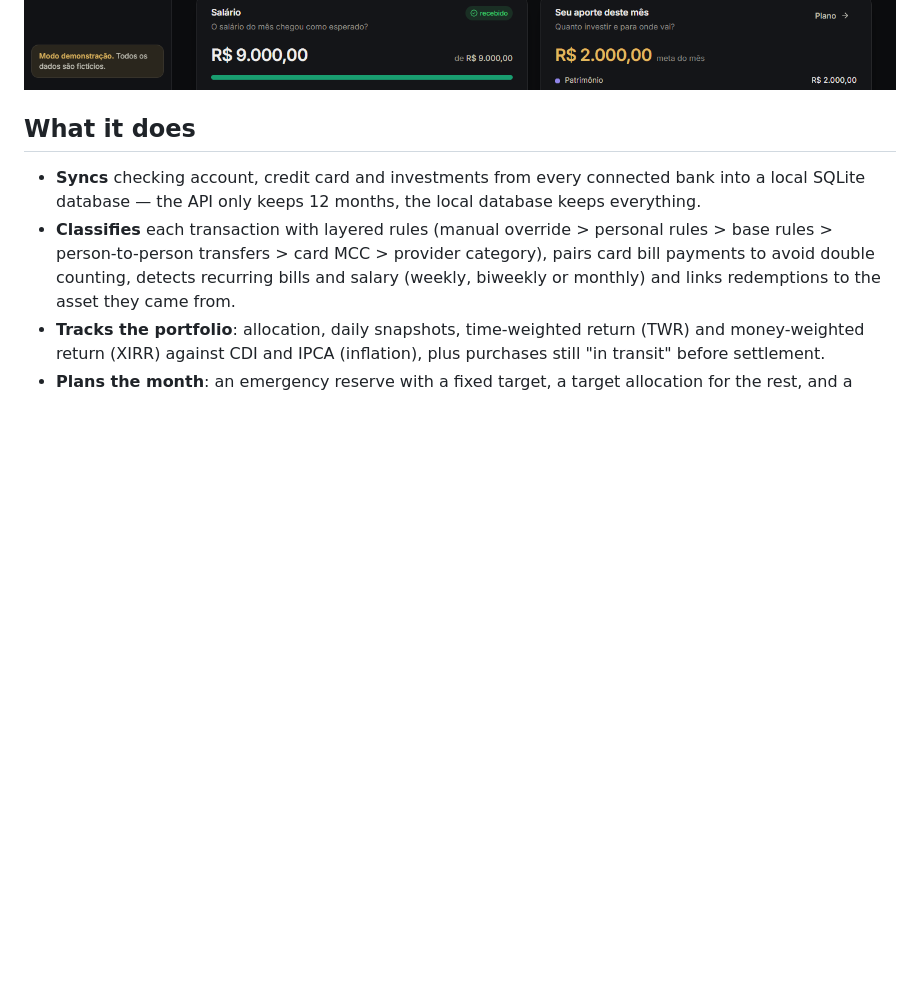
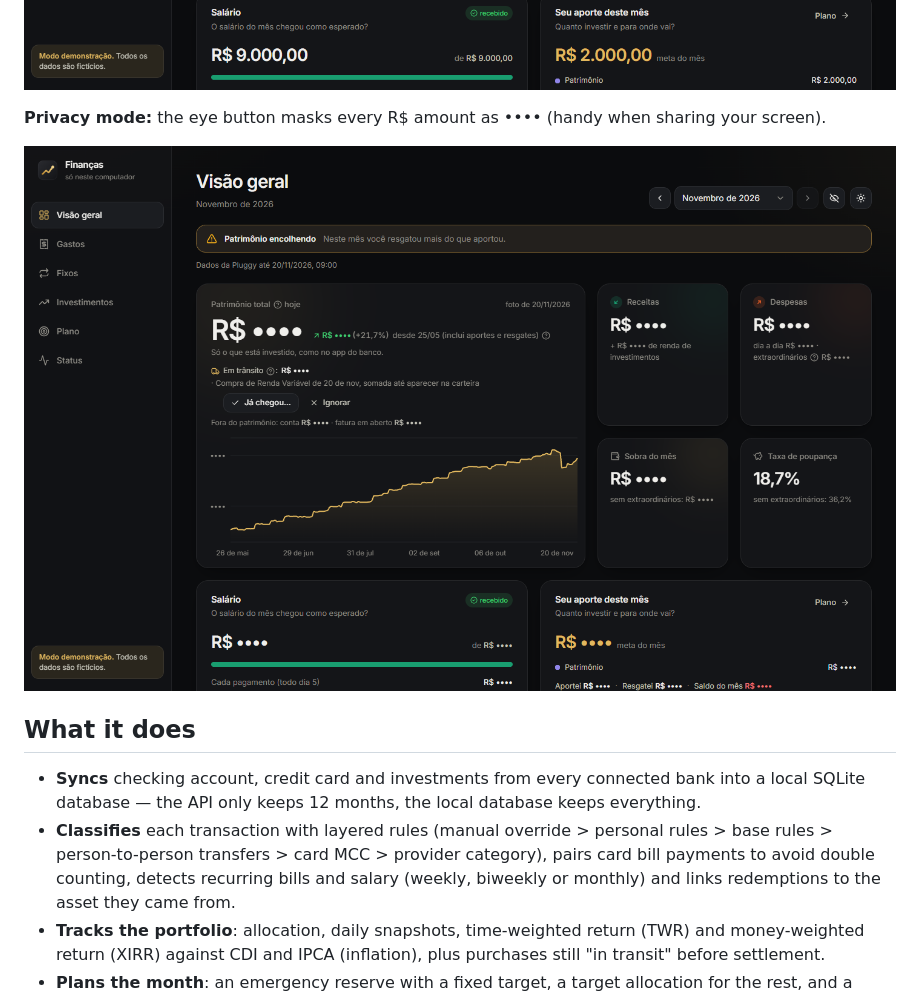
Before and after one commit to FelipeAGCosta/open-finance-dashboard, a Markdown page: README.en.md, the part around the change. Drawn GitHub-style; pictures changed too: docs/images/visao-geral-privacidade-escuro.png (added); blank space fills up the shorter version.

```diff
--- a/README.en.md
+++ b/README.en.md
@@ -14,6 +14,10 @@ The user interface is in Brazilian Portuguese, since the data source (Open Finan
 this page is a summary.
 
 ![Overview screen, dark theme (synthetic demo data)](docs/images/visao-geral-escuro.png)
+
+**Privacy mode:** the eye button masks every R$ amount as •••• (handy when sharing your screen).
+
+![Overview screen with privacy mode on, dark theme](docs/images/visao-geral-privacidade-escuro.png)
 
 ## What it does
 
```
Also changed, not shown: README.md (+4 -0 lines), 1 other file.
